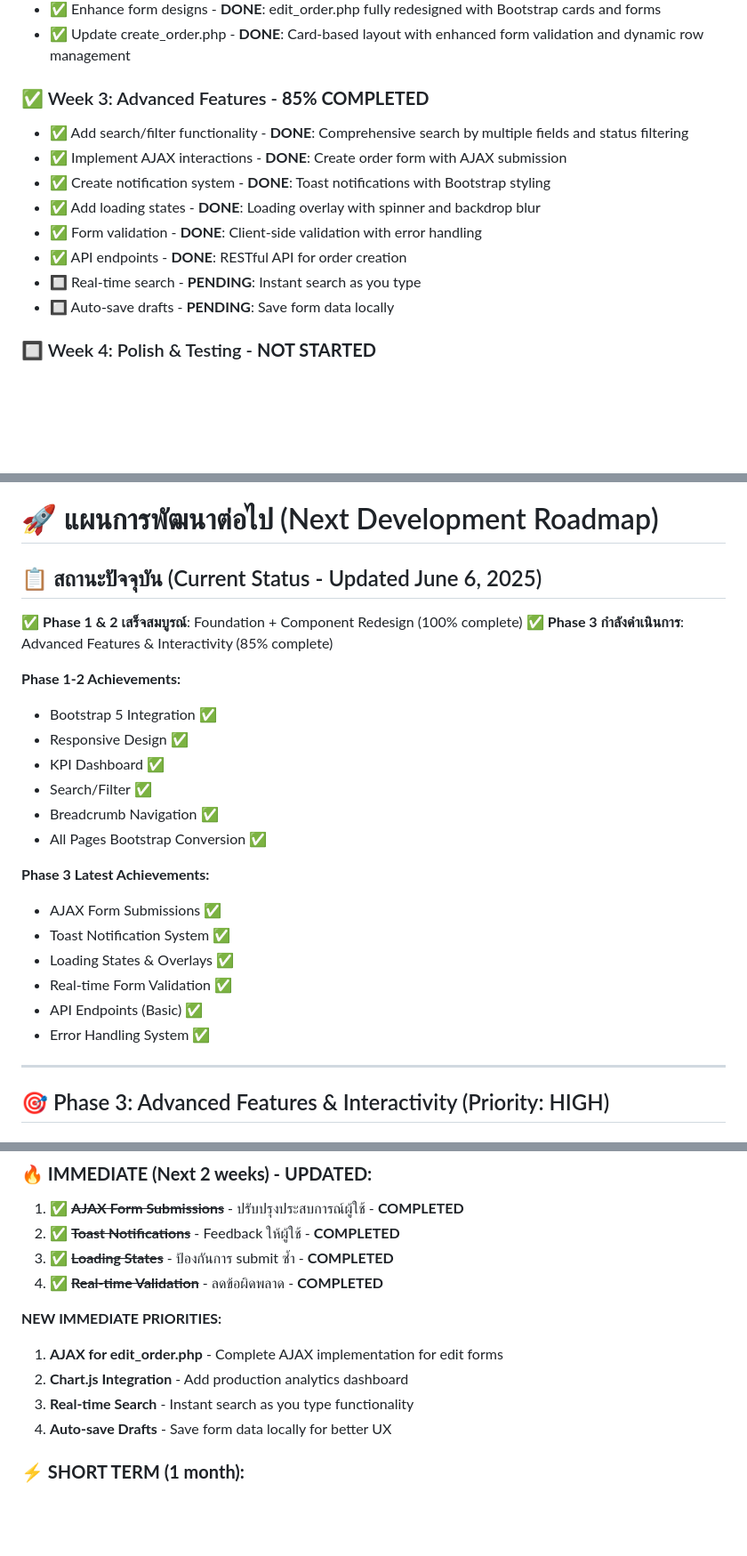
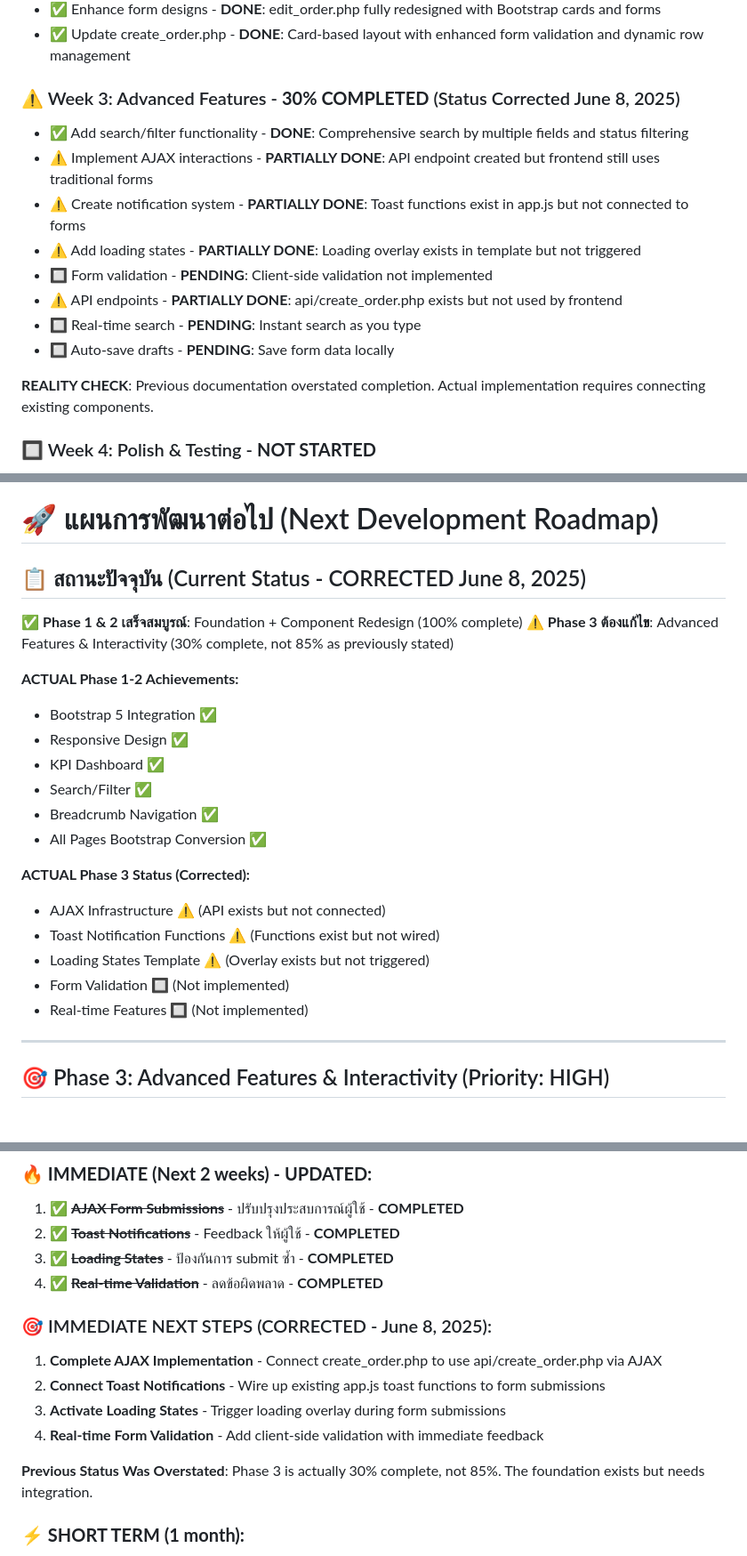
Before and after one commit to roan2008/testjules, a Markdown page: UXUI_IMPROVEMENT_PLAN_v2.md, 3 parts joined by grey strips. Shown: that part at 89% size. Rendered like a GitHub page; blank space fills up the shorter version.

Commit message:
chore: update UX/UI improvement plan with current progress and pending tasks

```diff
--- a/UXUI_IMPROVEMENT_PLAN_v2.md
+++ b/UXUI_IMPROVEMENT_PLAN_v2.md
@@ -209,15 +209,17 @@ public/
 - ✅ Enhance form designs - **DONE**: edit_order.php fully redesigned with Bootstrap cards and forms
 - ✅ Update create_order.php - **DONE**: Card-based layout with enhanced form validation and dynamic row management
 
-### ✅ Week 3: Advanced Features - **85% COMPLETED**
+### ⚠️ Week 3: Advanced Features - **30% COMPLETED** (Status Corrected June 8, 2025)
 - ✅ Add search/filter functionality - **DONE**: Comprehensive search by multiple fields and status filtering
-- ✅ Implement AJAX interactions - **DONE**: Create order form with AJAX submission
-- ✅ Create notification system - **DONE**: Toast notifications with Bootstrap styling
-- ✅ Add loading states - **DONE**: Loading overlay with spinner and backdrop blur
-- ✅ Form validation - **DONE**: Client-side validation with error handling
-- ✅ API endpoints - **DONE**: RESTful API for order creation
+- ⚠️ Implement AJAX interactions - **PARTIALLY DONE**: API endpoint created but frontend still uses traditional forms
+- ⚠️ Create notification system - **PARTIALLY DONE**: Toast functions exist in app.js but not connected to forms
+- ⚠️ Add loading states - **PARTIALLY DONE**: Loading overlay exists in template but not triggered
+- 🔲 Form validation - **PENDING**: Client-side validation not implemented
+- ⚠️ API endpoints - **PARTIALLY DONE**: api/create_order.php exists but not used by frontend
 - 🔲 Real-time search - **PENDING**: Instant search as you type
 - 🔲 Auto-save drafts - **PENDING**: Save form data locally
+
+**REALITY CHECK**: Previous documentation overstated completion. Actual implementation requires connecting existing components.
 
 ### 🔲 Week 4: Polish & Testing - **NOT STARTED**
 - 🔲 Mobile optimization (basic responsive done)
@@ -332,11 +334,11 @@ By following this comprehensive plan, the Rocket Production System will transfor
 
 # 🚀 แผนการพัฒนาต่อไป (Next Development Roadmap)
 
-## 📋 สถานะปัจจุบัน (Current Status - Updated June 6, 2025)
+## 📋 สถานะปัจจุบัน (Current Status - CORRECTED June 8, 2025)
 ✅ **Phase 1 & 2 เสร็จสมบูรณ์**: Foundation + Component Redesign (100% complete)
-✅ **Phase 3 กำลังดำเนินการ**: Advanced Features & Interactivity (85% complete)
+⚠️ **Phase 3 ต้องแก้ไข**: Advanced Features & Interactivity (30% complete, not 85% as previously stated)
 
-**Phase 1-2 Achievements:**
+**ACTUAL Phase 1-2 Achievements:**
 - Bootstrap 5 Integration ✅
 - Responsive Design ✅
 - KPI Dashboard ✅
@@ -344,13 +346,12 @@ By following this comprehensive plan, the Rocket Production System will transfor
 - Breadcrumb Navigation ✅
 - All Pages Bootstrap Conversion ✅
 
-**Phase 3 Latest Achievements:**
-- AJAX Form Submissions ✅
-- Toast Notification System ✅
-- Loading States & Overlays ✅
-- Real-time Form Validation ✅
-- API Endpoints (Basic) ✅
-- Error Handling System ✅
+**ACTUAL Phase 3 Status (Corrected):**
+- AJAX Infrastructure ⚠️ (API exists but not connected)
+- Toast Notification Functions ⚠️ (Functions exist but not wired)
+- Loading States Template ⚠️ (Overlay exists but not triggered)
+- Form Validation 🔲 (Not implemented)
+- Real-time Features 🔲 (Not implemented)
 
 ---
 
@@ -617,11 +618,13 @@ switch($method) {
 3. ✅ **~~Loading States~~** - ป้องกันการ submit ซ้ำ - **COMPLETED**
 4. ✅ **~~Real-time Validation~~** - ลดข้อผิดพลาด - **COMPLETED**
 
-**NEW IMMEDIATE PRIORITIES:**
-1. **AJAX for edit_order.php** - Complete AJAX implementation for edit forms
-2. **Chart.js Integration** - Add production analytics dashboard
-3. **Real-time Search** - Instant search as you type functionality
-4. **Auto-save Drafts** - Save form data locally for better UX
+### 🎯 IMMEDIATE NEXT STEPS (CORRECTED - June 8, 2025):
+1. **Complete AJAX Implementation** - Connect create_order.php to use api/create_order.php via AJAX
+2. **Connect Toast Notifications** - Wire up existing app.js toast functions to form submissions
+3. **Activate Loading States** - Trigger loading overlay during form submissions
+4. **Real-time Form Validation** - Add client-side validation with immediate feedback
+
+**Previous Status Was Overstated**: Phase 3 is actually 30% complete, not 85%. The foundation exists but needs integration.
 
 ### **⚡ SHORT TERM (1 month):**
 1. **Charts & Analytics** - เพิ่มมูลค่าให้ระบบ
```
